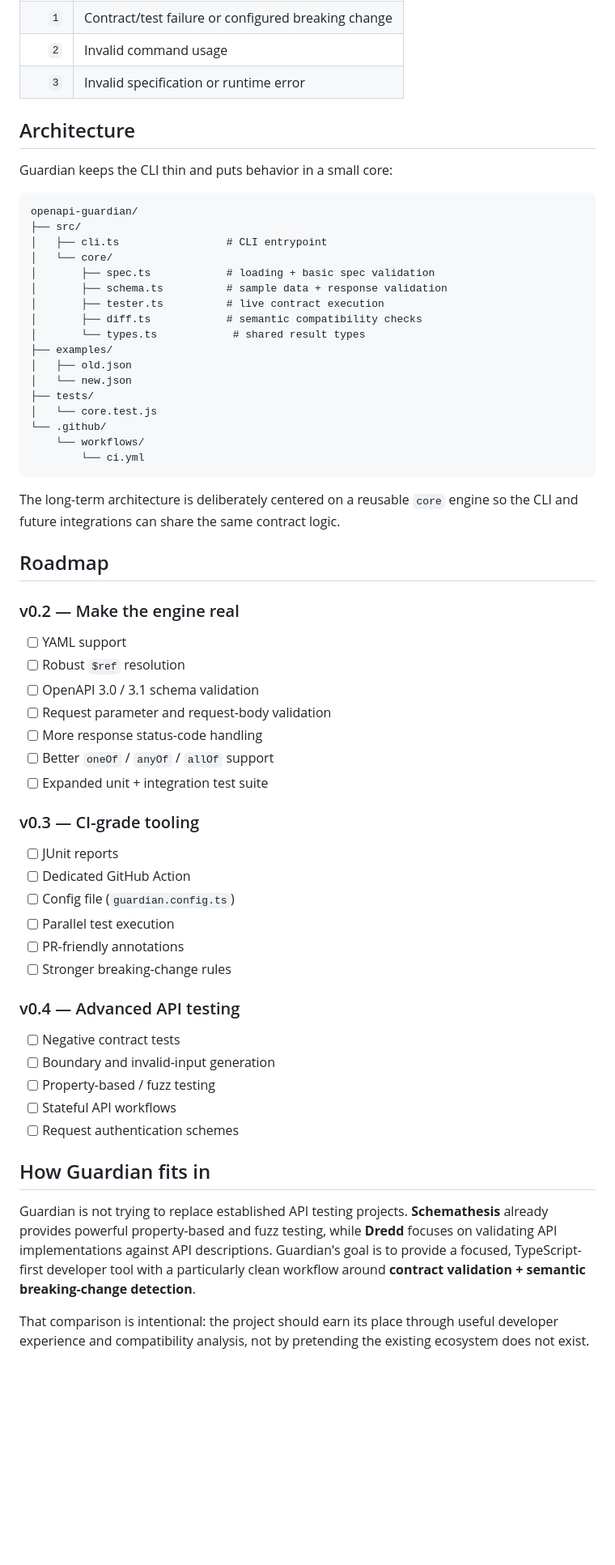
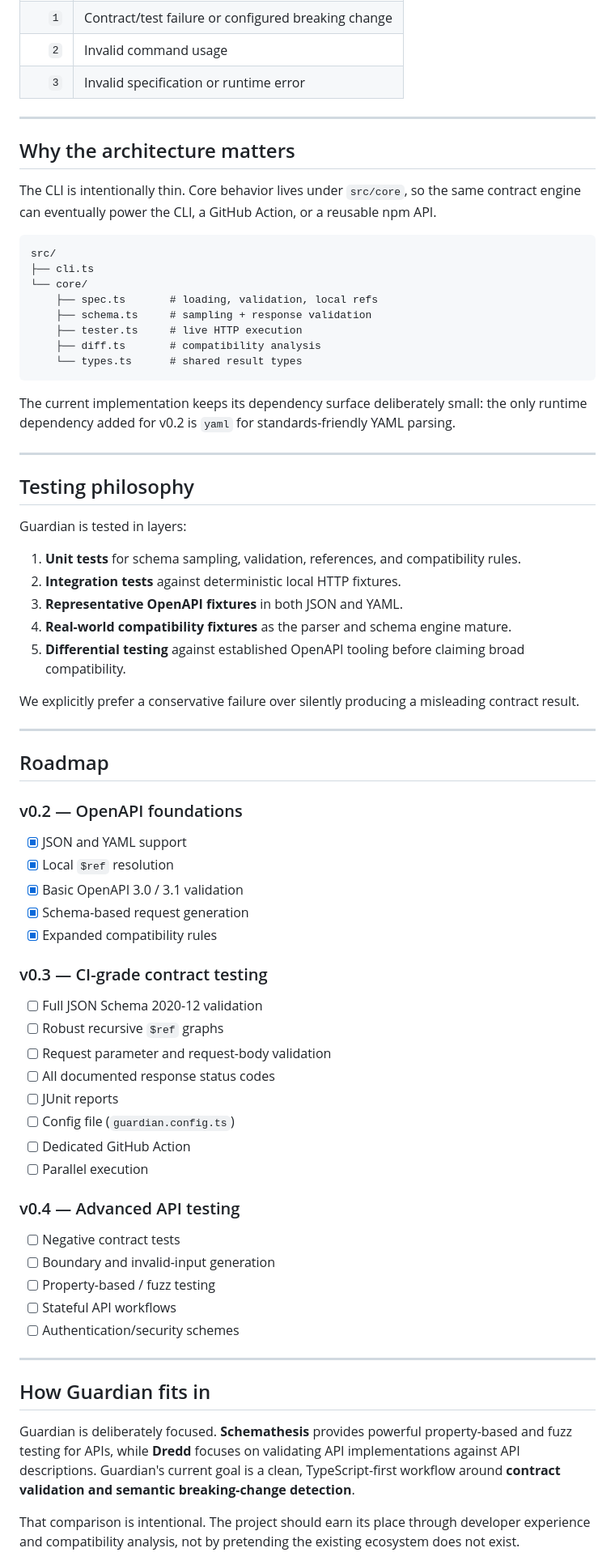
Before and after one commit to dh6xxn/openapi-guardian, a Markdown page: README.md, the part around one of its changes. Shown at 81% size. Rendered like a GitHub page; blank space fills up the shorter version.

Commit message:
docs: update README for v0.2 capabilities

````diff
--- a/README.md
+++ b/README.md
@@ -131,52 +137,61 @@ node dist/cli.js test examples/old.json --base-url http://localhost:3000 --forma
 | `2` | Invalid command usage |
 | `3` | Invalid specification or runtime error |
 
-## Architecture
+---
 
-Guardian keeps the CLI thin and puts behavior in a small core:
+## Why the architecture matters
+
+The CLI is intentionally thin. Core behavior lives under `src/core`, so the same contract engine can eventually power the CLI, a GitHub Action, or a reusable npm API.
 
 ```text
-openapi-guardian/
-├── src/
-│   ├── cli.ts                 # CLI entrypoint
-│   └── core/
-│       ├── spec.ts            # loading + basic spec validation
-│       ├── schema.ts          # sample data + response validation
-│       ├── tester.ts          # live contract execution
-│       ├── diff.ts            # semantic compatibility checks
-│       └── types.ts            # shared result types
-├── examples/
-│   ├── old.json
-│   └── new.json
-├── tests/
-│   └── core.test.js
-└── .github/
-    └── workflows/
-        └── ci.yml
+src/
+├── cli.ts
+└── core/
+    ├── spec.ts       # loading, validation, local refs
+    ├── schema.ts     # sampling + response validation
+    ├── tester.ts     # live HTTP execution
+    ├── diff.ts       # compatibility analysis
+    └── types.ts      # shared result types
 ```
 
-The long-term architecture is deliberately centered on a reusable `core` engine so the CLI and future integrations can share the same contract logic.
+The current implementation keeps its dependency surface deliberately small: the only runtime dependency added for v0.2 is `yaml` for standards-friendly YAML parsing.
+
+---
+
+## Testing philosophy
+
+Guardian is tested in layers:
+
+1. **Unit tests** for schema sampling, validation, references, and compatibility rules.
+2. **Integration tests** against deterministic local HTTP fixtures.
+3. **Representative OpenAPI fixtures** in both JSON and YAML.
+4. **Real-world compatibility fixtures** as the parser and schema engine mature.
+5. **Differential testing** against established OpenAPI tooling before claiming broad compatibility.
+
+We explicitly prefer a conservative failure over silently producing a misleading contract result.
+
+---
 
 ## Roadmap
 
-### v0.2 — Make the engine real
+### v0.2 — OpenAPI foundations
 
-- [ ] YAML support
-- [ ] Robust `$ref` resolution
-- [ ] OpenAPI 3.0 / 3.1 schema validation
+- [x] JSON and YAML support
+- [x] Local `$ref` resolution
+- [x] Basic OpenAPI 3.0 / 3.1 validation
+- [x] Schema-based request generation
+- [x] Expanded compatibility rules
+
+### v0.3 — CI-grade contract testing
+
+- [ ] Full JSON Schema 2020-12 validation
+- [ ] Robust recursive `$ref` graphs
 - [ ] Request parameter and request-body validation
-- [ ] More response status-code handling
-- [ ] Better `oneOf` / `anyOf` / `allOf` support
-- [ ] Expanded unit + integration test suite
-
-### v0.3 — CI-grade tooling
-
+- [ ] All documented response status codes
 - [ ] JUnit reports
+- [ ] Config file (`guardian.config.ts`)
 - [ ] Dedicated GitHub Action
-- [ ] Config file (`guardian.config.ts`)
-- [ ] Parallel test execution
-- [ ] PR-friendly annotations
-- [ ] Stronger breaking-change rules
+- [ ] Parallel execution
 
 ### v0.4 — Advanced API testing
 
@@ -184,11 +199,13 @@ The long-term architecture is deliberately centered on a reusable `core` engine
 - [ ] Boundary and invalid-input generation
 - [ ] Property-based / fuzz testing
 - [ ] Stateful API workflows
-- [ ] Request authentication schemes
+- [ ] Authentication/security schemes
+
+---
 
 ## How Guardian fits in
 
-Guardian is not trying to replace established API testing projects. **Schemathesis** already provides powerful property-based and fuzz testing, while **Dredd** focuses on validating API implementations against API descriptions. Guardian's goal is to provide a focused, TypeScript-first developer tool with a particularly clean workflow around **contract validation + semantic breaking-change detection**.
+Guardian is deliberately focused. **Schemathesis** provides powerful property-based and fuzz testing for APIs, while **Dredd** focuses on validating API implementations against API descriptions. Guardian's current goal is a clean, TypeScript-first workflow around **contract validation and semantic breaking-change detection**.
 
-That comparison is intentional: the project should earn its place through useful developer experience and compatibility analysis, not by pretending the existing ecosystem does not exist.
+That comparison is intentional. The project should earn its place through developer experience and compatibility analysis, not by pretending the existing ecosystem does not exist.
 
````
Also changed, not shown: other parts of README.md (+48 -55 lines).
